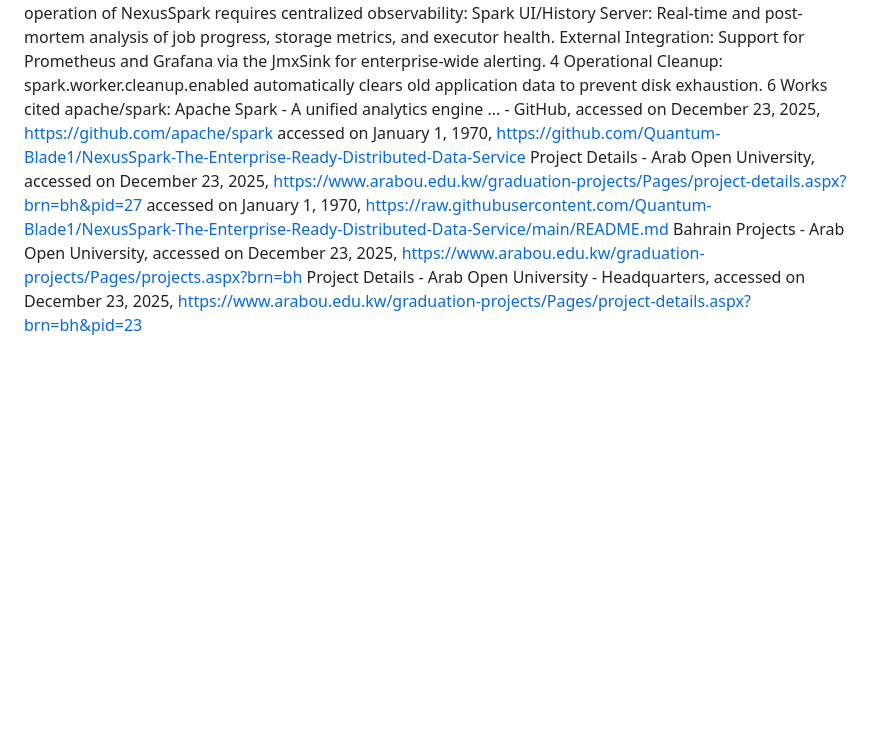
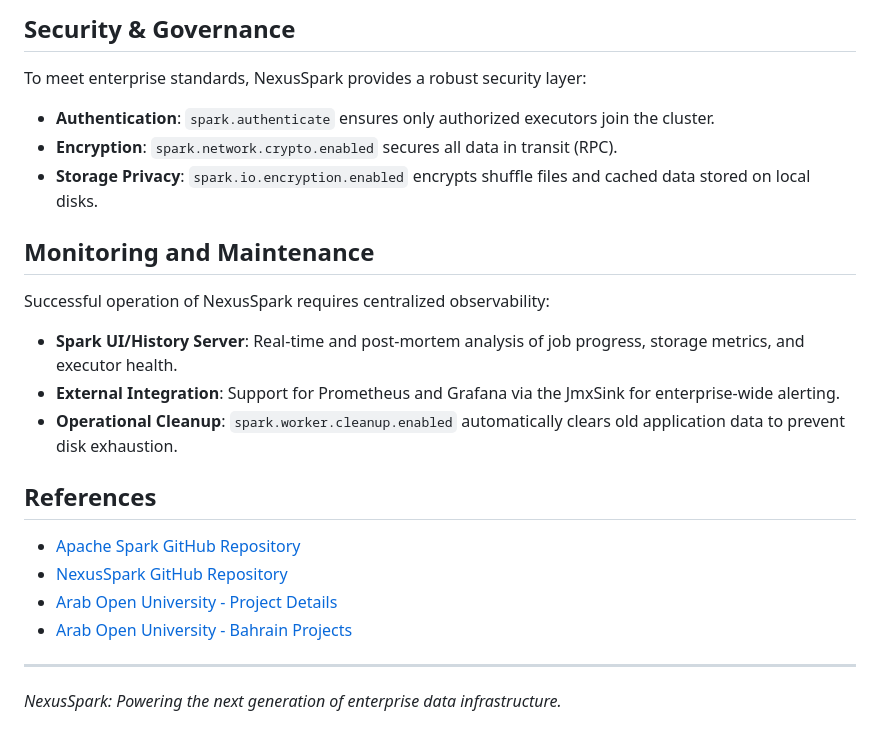
Before and after one commit to Quantum-Blade1/NexusSpark-The-Enterprise-Ready-Distributed-Data-Service, a Markdown page: README.md, the part around the change printed below. Rendered like a GitHub page; blank space fills up the shorter version.

```diff
--- a/README.md
+++ b/README.md
@@ -104,11 +105,26 @@ Monitoring and Maintenance
+## Security & Governance
+
+To meet enterprise standards, NexusSpark provides a robust security layer:
+
+- **Authentication**: `spark.authenticate` ensures only authorized executors join the cluster.
+- **Encryption**: `spark.network.crypto.enabled` secures all data in transit (RPC).
+- **Storage Privacy**: `spark.io.encryption.enabled` encrypts shuffle files and cached data stored on local disks.
+
+## Monitoring and Maintenance
+
 Successful operation of NexusSpark requires centralized observability:
-Spark UI/History Server: Real-time and post-mortem analysis of job progress, storage metrics, and executor health.
-External Integration: Support for Prometheus and Grafana via the JmxSink for enterprise-wide alerting. 4
-Operational Cleanup: spark.worker.cleanup.enabled automatically clears old application data to prevent disk exhaustion. 6
-Works cited
-apache/spark: Apache Spark - A unified analytics engine ... - GitHub, accessed on December 23, 2025, https://github.com/apache/spark
-accessed on January 1, 1970, https://github.com/Quantum-Blade1/NexusSpark-The-Enterprise-Ready-Distributed-Data-Service
-Project Details - Arab Open University, accessed on December 23, 2025, https://www.arabou.edu.kw/graduation-projects/Pages/project-details.aspx?brn=bh&pid=27
-accessed on January 1, 1970, https://raw.githubusercontent.com/Quantum-Blade1/NexusSpark-The-Enterprise-Ready-Distributed-Data-Service/main/README.md
-Bahrain Projects - Arab Open University, accessed on December 23, 2025, https://www.arabou.edu.kw/graduation-projects/Pages/projects.aspx?brn=bh
-Project Details - Arab Open University - Headquarters, accessed on December 23, 2025, https://www.arabou.edu.kw/graduation-projects/Pages/project-details.aspx?brn=bh&pid=23
+
+- **Spark UI/History Server**: Real-time and post-mortem analysis of job progress, storage metrics, and executor health.
+- **External Integration**: Support for Prometheus and Grafana via the JmxSink for enterprise-wide alerting.
+- **Operational Cleanup**: `spark.worker.cleanup.enabled` automatically clears old application data to prevent disk exhaustion.
+
+## References
+
+- [Apache Spark GitHub Repository](https://github.com/apache/spark)
+- [NexusSpark GitHub Repository](https://github.com/Quantum-Blade1/NexusSpark-The-Enterprise-Ready-Distributed-Data-Service)
+- [Arab Open University - Project Details](https://www.arabou.edu.kw/graduation-projects/Pages/project-details.aspx?brn=bh&pid=27)
+- [Arab Open University - Bahrain Projects](https://www.arabou.edu.kw/graduation-projects/Pages/projects.aspx?brn=bh)
+
+---
+
+*NexusSpark: Powering the next generation of enterprise data infrastructure.*
```
Also changed, not shown: other parts of README.md (+89 -88 lines).
